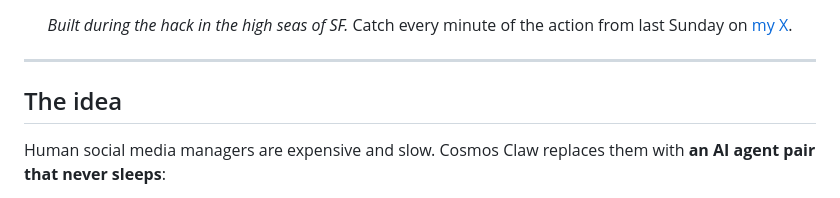
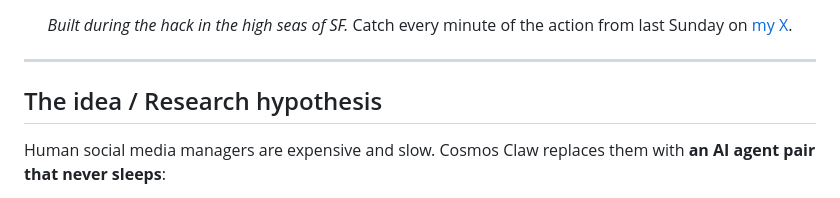
Before and after one commit to manas15/cosmos-claw, a Markdown page: README.md, the part around the change. Rendered like a GitHub page.

Commit message:
Rename 'The idea' to 'The idea / Research hypothesis'
Co-authored-by: Cursor <cursoragent@cursor.com>

```diff
--- a/README.md
+++ b/README.md
@@ -22,7 +22,7 @@ from last Sunday on [my X](https://x.com/manassharmahere).
 
 ---
 
-## The idea
+## The idea / Research hypothesis
 
 Human social media managers are expensive and slow. Cosmos Claw replaces them
 with **an AI agent pair that never sleeps**:
```
